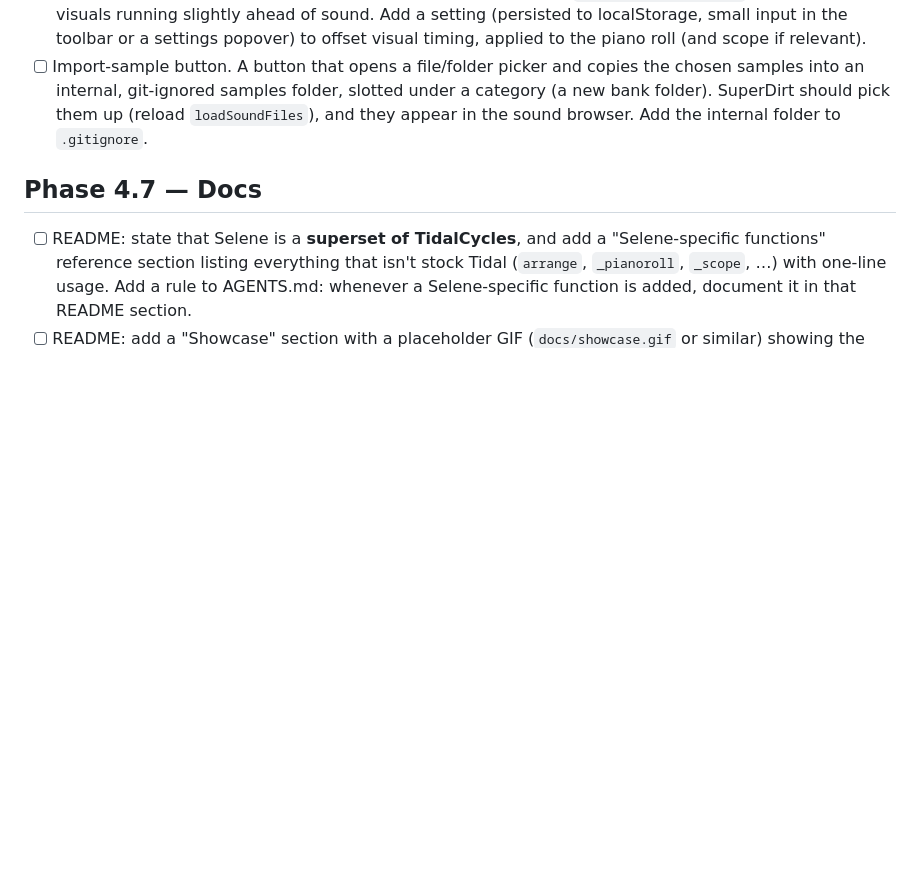
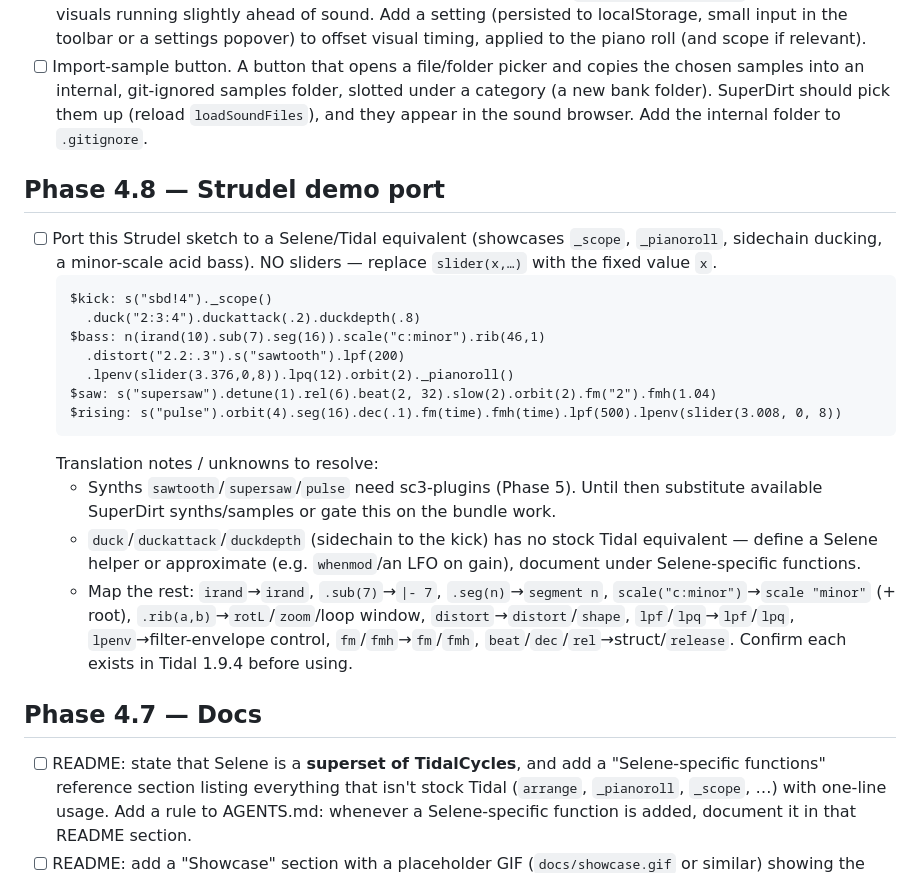
Before and after one commit to anbclausen/selene, a Markdown page: TODO.md, the part around the change. Rendered like a GitHub page; blank space fills up the shorter version.

Commit message:
docs: capture Strudel demo-port task in TODO (Phase 4.8)
Record the Strudel sketch to port (kick/bass/saw/rising) with
translation notes and the no-slider constraint.

Co-Authored-By: Claude Opus 4.8 <noreply@anthropic.com>

````diff
--- a/TODO.md
+++ b/TODO.md
@@ -26,6 +26,23 @@ Piano roll is done (centered playhead). Scope is in progress (below).
 - [ ] Configurable visual latency. The piano-roll playhead uses a fixed `PLAYHEAD_LOOKAHEAD_MS`; the user reports visuals running slightly ahead of sound. Add a setting (persisted to localStorage, small input in the toolbar or a settings popover) to offset visual timing, applied to the piano roll (and scope if relevant).
 - [ ] Import-sample button. A button that opens a file/folder picker and copies the chosen samples into an internal, git-ignored samples folder, slotted under a category (a new bank folder). SuperDirt should pick them up (reload `loadSoundFiles`), and they appear in the sound browser. Add the internal folder to `.gitignore`.
 
+## Phase 4.8 — Strudel demo port
+
+- [ ] Port this Strudel sketch to a Selene/Tidal equivalent (showcases `_scope`, `_pianoroll`, sidechain ducking, a minor-scale acid bass). NO sliders — replace `slider(x,…)` with the fixed value `x`.
+  ```
+  $kick: s("sbd!4")._scope()
+    .duck("2:3:4").duckattack(.2).duckdepth(.8)
+  $bass: n(irand(10).sub(7).seg(16)).scale("c:minor").rib(46,1)
+    .distort("2.2:.3").s("sawtooth").lpf(200)
+    .lpenv(slider(3.376,0,8)).lpq(12).orbit(2)._pianoroll()
+  $saw: s("supersaw").detune(1).rel(6).beat(2, 32).slow(2).orbit(2).fm("2").fmh(1.04)
+  $rising: s("pulse").orbit(4).seg(16).dec(.1).fm(time).fmh(time).lpf(500).lpenv(slider(3.008, 0, 8))
+  ```
+  Translation notes / unknowns to resolve:
+  - Synths `sawtooth`/`supersaw`/`pulse` need sc3-plugins (Phase 5). Until then substitute available SuperDirt synths/samples or gate this on the bundle work.
+  - `duck`/`duckattack`/`duckdepth` (sidechain to the kick) has no stock Tidal equivalent — define a Selene helper or approximate (e.g. `whenmod`/an LFO on gain), document under Selene-specific functions.
+  - Map the rest: `irand`→`irand`, `.sub(7)`→`|- 7`, `.seg(n)`→`segment n`, `scale("c:minor")`→`scale "minor"` (+ root), `.rib(a,b)`→`rotL`/`zoom`/loop window, `distort`→`distort`/`shape`, `lpf`/`lpq`→`lpf`/`lpq`, `lpenv`→filter-envelope control, `fm`/`fmh`→`fm`/`fmh`, `beat`/`dec`/`rel`→struct/`release`. Confirm each exists in Tidal 1.9.4 before using.
+
 ## Phase 4.7 — Docs
 
 - [ ] README: state that Selene is a **superset of TidalCycles**, and add a "Selene-specific functions" reference section listing everything that isn't stock Tidal (`arrange`, `_pianoroll`, `_scope`, …) with one-line usage. Add a rule to AGENTS.md: whenever a Selene-specific function is added, document it in that README section.
````
